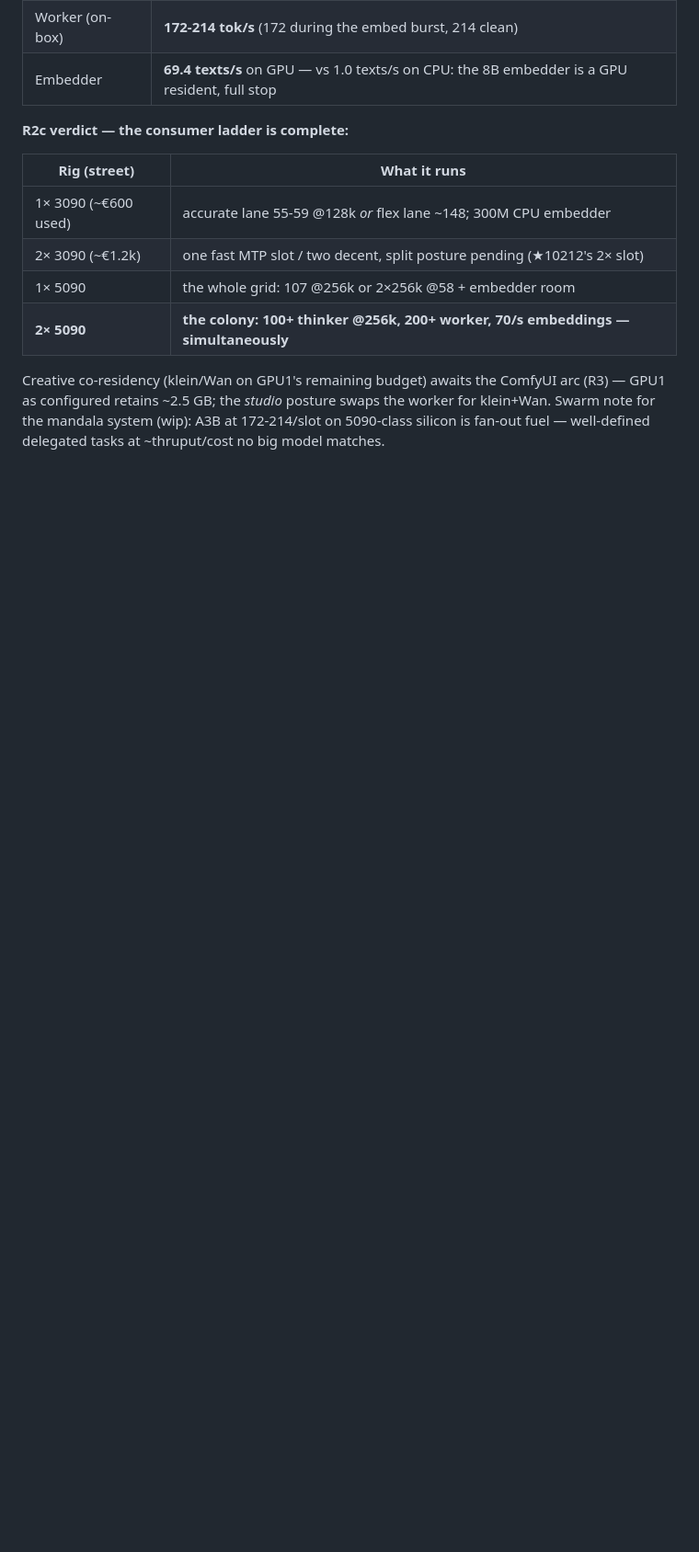
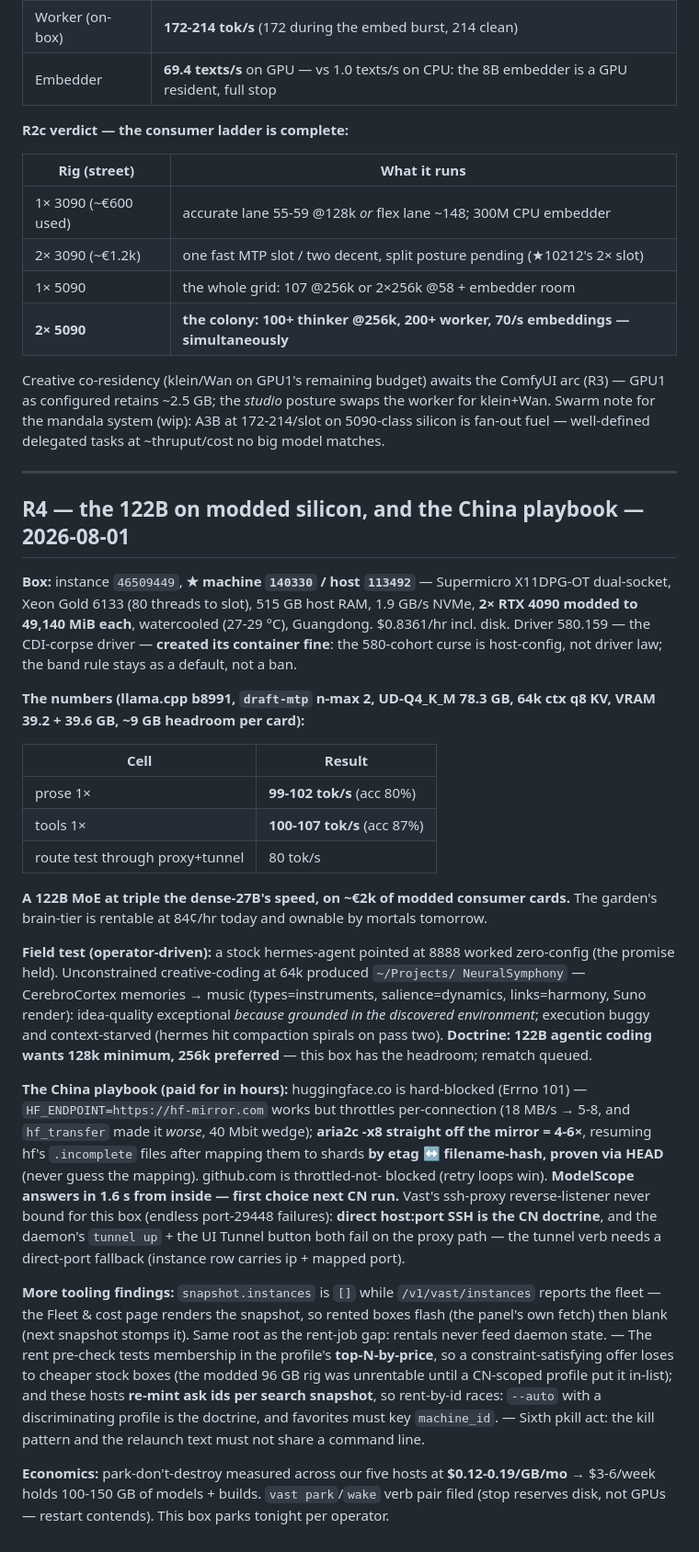
Before and after one commit to buckster123/ApexRouter-RS, a Markdown page: docs/GARDEN-RUNS.md, the part around the change. Shown at 92% size. Rendered like a GitHub page; blank space fills up the shorter version.

Commit message:
docs(garden): R4 — the 122B does 100+ tok/s on modded consumer cards; the China playbook, paid in full
Co-Authored-By: Claude Fable 5 <noreply@anthropic.com>
Claude-Session: https://claude.ai/code/session_01PyyQTX8zKzeuPZQbmvxBU4

```diff
--- a/docs/GARDEN-RUNS.md
+++ b/docs/GARDEN-RUNS.md
@@ -351,3 +351,59 @@ Creative co-residency (klein/Wan on GPU1's remaining budget) awaits the ComfyUI
 — GPU1 as configured retains ~2.5 GB; the *studio* posture swaps the worker for klein+Wan.
 Swarm note for the mandala system (wip): A3B at 172-214/slot on 5090-class silicon is
 fan-out fuel — well-defined delegated tasks at ~thruput/cost no big model matches.
+
+---
+
+## R4 — the 122B on modded silicon, and the China playbook — 2026-08-01
+
+**Box:** instance `46509449`, **★ machine `140330` / host `113492`** — Supermicro
+X11DPG-OT dual-socket, Xeon Gold 6133 (80 threads to slot), 515 GB host RAM, 1.9 GB/s
+NVMe, **2× RTX 4090 modded to 49,140 MiB each**, watercooled (27-29 °C), Guangdong.
+$0.8361/hr incl. disk. Driver 580.159 — the CDI-corpse driver — **created its container
+fine**: the 580-cohort curse is host-config, not driver law; the band rule stays as a
+default, not a ban.
+
+**The numbers (llama.cpp b8991, `draft-mtp` n-max 2, UD-Q4_K_M 78.3 GB, 64k ctx q8 KV,
+VRAM 39.2 + 39.6 GB, ~9 GB headroom per card):**
+
+| Cell | Result |
+|---|---|
+| prose 1× | **99-102 tok/s** (acc 80%) |
+| tools 1× | **100-107 tok/s** (acc 87%) |
+| route test through proxy+tunnel | 80 tok/s |
+
+**A 122B MoE at triple the dense-27B's speed, on ~€2k of modded consumer cards.** The
+garden's brain-tier is rentable at 84¢/hr today and ownable by mortals tomorrow.
+
+**Field test (operator-driven):** a stock hermes-agent pointed at 8888 worked zero-config
+(the promise held). Unconstrained creative-coding at 64k produced `~/Projects/
+NeuralSymphony` — CerebroCortex memories → music (types=instruments, salience=dynamics,
+links=harmony, Suno render): idea-quality exceptional *because grounded in the discovered
+environment*; execution buggy and context-starved (hermes hit compaction spirals on pass
+two). **Doctrine: 122B agentic coding wants 128k minimum, 256k preferred** — this box has
+the headroom; rematch queued.
+
+**The China playbook (paid for in hours):** huggingface.co is hard-blocked (Errno 101) —
+`HF_ENDPOINT=https://hf-mirror.com` works but throttles per-connection (18 MB/s → 5-8,
+and `hf_transfer` made it *worse*, 40 Mbit wedge); **aria2c -x8 straight off the mirror
+= 4-6×**, resuming hf's `.incomplete` files after mapping them to shards **by etag ↔
+filename-hash, proven via HEAD** (never guess the mapping). github.com is throttled-not-
+blocked (retry loops win). **ModelScope answers in 1.6 s from inside — first choice next
+CN run.** Vast's ssh-proxy reverse-listener never bound for this box (endless port-29448
+failures): **direct host:port SSH is the CN doctrine**, and the daemon's `tunnel up` +
+the UI Tunnel button both fail on the proxy path — the tunnel verb needs a direct-port
+fallback (instance row carries ip + mapped port).
+
+**More tooling findings:** `snapshot.instances` is `[]` while `/v1/vast/instances`
+reports the fleet — the Fleet & cost page renders the snapshot, so rented boxes flash
+(the panel's own fetch) then blank (next snapshot stomps it). Same root as the rent-job
+gap: rentals never feed daemon state. — The rent pre-check tests membership in the
+profile's **top-N-by-price**, so a constraint-satisfying offer loses to cheaper stock
+boxes (the modded 96 GB rig was unrentable until a CN-scoped profile put it in-list);
+and these hosts **re-mint ask ids per search snapshot**, so rent-by-id races: `--auto`
+with a discriminating profile is the doctrine, and favorites must key `machine_id`. —
+Sixth pkill act: the kill pattern and the relaunch text must not share a command line.
+
+**Economics:** park-don't-destroy measured across our five hosts at **$0.12-0.19/GB/mo**
+→ $3-6/week holds 100-150 GB of models + builds. `vast park`/`wake` verb pair filed
+(stop reserves disk, not GPUs — restart contends). This box parks tonight per operator.
```
